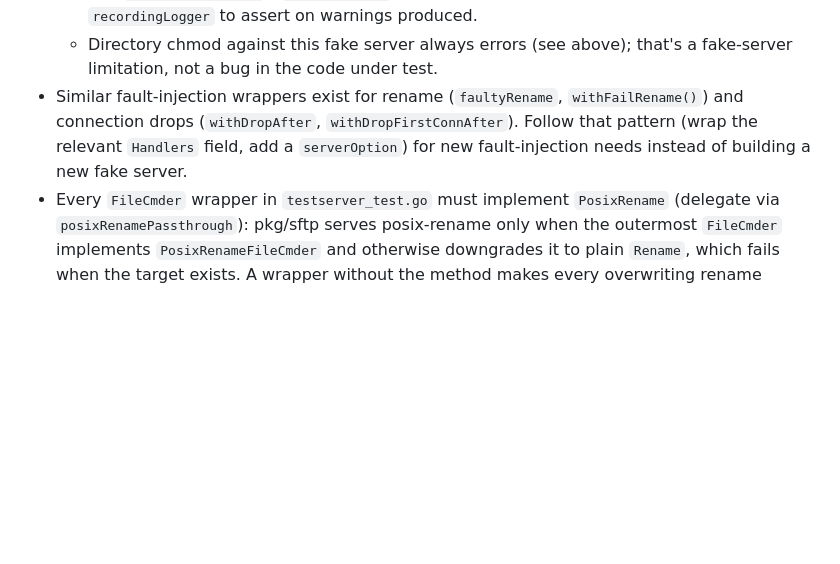
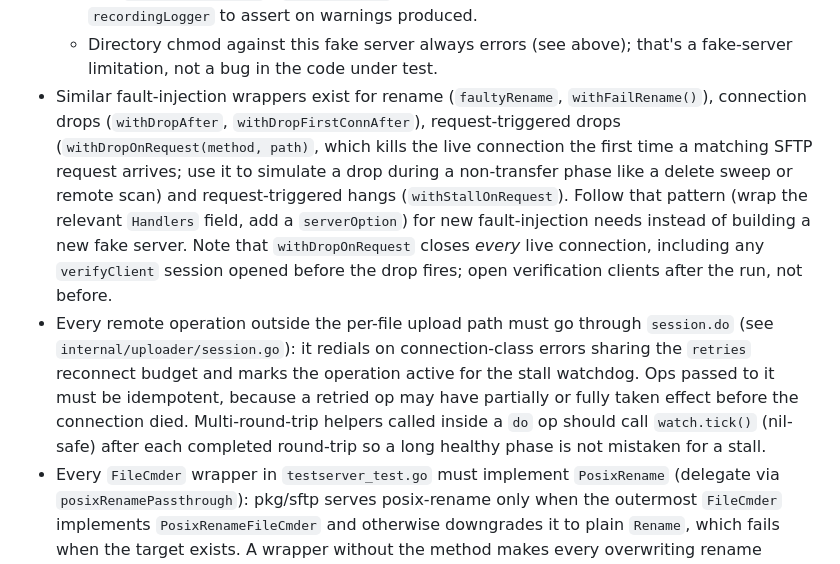
Before and after one commit to eiserv/easySFTP, a Markdown page: CLAUDE.md, the part around the change. Rendered like a GitHub page; blank space fills up the shorter version.

Commit message:
docs(claude): note session.do contract and new fault-injection options
Co-Authored-By: Claude Fable 5 <noreply@anthropic.com>

```diff
--- a/CLAUDE.md
+++ b/CLAUDE.md
@@ -79,10 +79,25 @@ Look at how existing inputs are wired before adding a new one:
   - Directory chmod against this fake server always errors (see above);
     that's a fake-server limitation, not a bug in the code under test.
 - Similar fault-injection wrappers exist for rename (`faultyRename`,
-  `withFailRename()`) and connection drops (`withDropAfter`,
-  `withDropFirstConnAfter`). Follow that pattern (wrap the relevant
-  `Handlers` field, add a `serverOption`) for new fault-injection needs
-  instead of building a new fake server.
+  `withFailRename()`), connection drops (`withDropAfter`,
+  `withDropFirstConnAfter`), request-triggered drops
+  (`withDropOnRequest(method, path)`, which kills the live connection the
+  first time a matching SFTP request arrives; use it to simulate a drop
+  during a non-transfer phase like a delete sweep or remote scan) and
+  request-triggered hangs (`withStallOnRequest`). Follow that pattern (wrap
+  the relevant `Handlers` field, add a `serverOption`) for new
+  fault-injection needs instead of building a new fake server. Note that
+  `withDropOnRequest` closes *every* live connection, including any
+  `verifyClient` session opened before the drop fires; open verification
+  clients after the run, not before.
+- Every remote operation outside the per-file upload path must go through
+  `session.do` (see `internal/uploader/session.go`): it redials on
+  connection-class errors sharing the `retries` reconnect budget and marks
+  the operation active for the stall watchdog. Ops passed to it must be
+  idempotent, because a retried op may have partially or fully taken effect
+  before the connection died. Multi-round-trip helpers called inside a `do`
+  op should call `watch.tick()` (nil-safe) after each completed round-trip
+  so a long healthy phase is not mistaken for a stall.
 - Every `FileCmder` wrapper in `testserver_test.go` must implement
   `PosixRename` (delegate via `posixRenamePassthrough`): pkg/sftp serves
   posix-rename only when the outermost `FileCmder` implements
```
